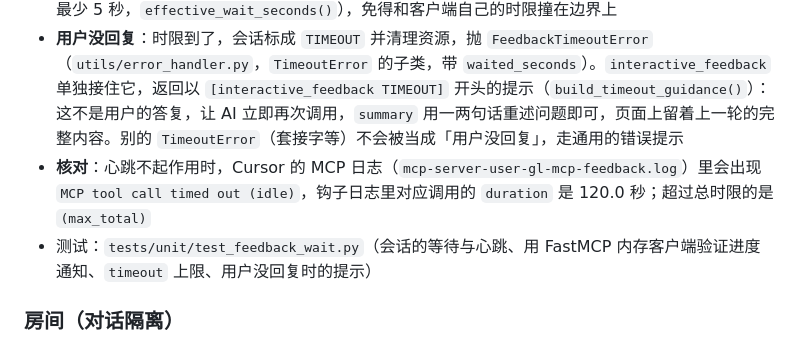
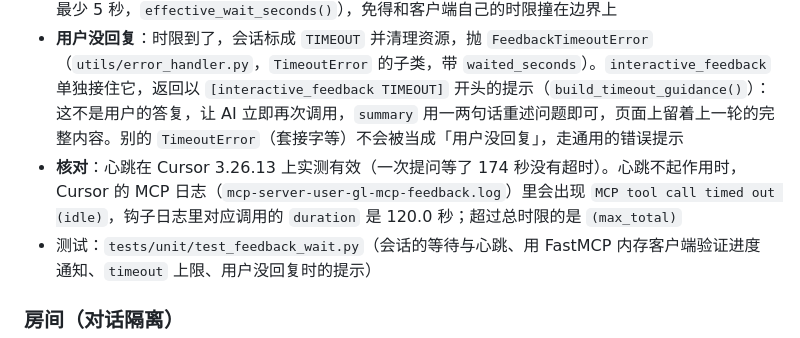
Before and after one commit to youjunxiaji/gl-mcp-feedback, a Markdown page: CLAUDE.md, the part around the change. Drawn GitHub-style.

Commit message:
文档：记录心跳在 Cursor 3.26.13 上的实测结果

```diff
--- a/CLAUDE.md
+++ b/CLAUDE.md
@@ -86,7 +86,7 @@ Cursor 对每次 MCP 工具调用有 120 秒的空闲超时：120 秒内收不
 - **心跳**：`WebFeedbackSession.wait_for_feedback()` 把一次长等拆成每段 `HEARTBEAT_INTERVAL_SECONDS`（30 秒），每段没等到回复就调一次 `on_heartbeat(已等秒数, 总秒数)`。`server.build_heartbeat()` 把它接到 FastMCP 的 `ctx.report_progress()`，`interactive_feedback` 的 `ctx: Context | None` 参数由 FastMCP 注入，不出现在工具参数里。回调从 `interactive_feedback` 经 `server.launch_web_feedback_ui()`、`web.launch_web_feedback_ui()` 一路传到 `wait_for_feedback()`。客户端没给进度令牌（请求里没有 `progressToken`）时 `report_progress()` 什么也不做；心跳出错只记日志，不影响等待
 - **等待时限**：`timeout` 默认 600 秒，也是上限（`MAX_FEEDBACK_TIMEOUT_SECONDS`），更大的值按 600 处理，远在 Cursor 的 60 分钟总时限之内。实际等待比 `timeout` 少 5 秒（不超过 30 秒的少 1 秒、最少 5 秒，`effective_wait_seconds()`），免得和客户端自己的时限撞在边界上
 - **用户没回复**：时限到了，会话标成 `TIMEOUT` 并清理资源，抛 `FeedbackTimeoutError`（`utils/error_handler.py`，`TimeoutError` 的子类，带 `waited_seconds`）。`interactive_feedback` 单独接住它，返回以 `[interactive_feedback TIMEOUT]` 开头的提示（`build_timeout_guidance()`）：这不是用户的答复，让 AI 立即再次调用，`summary` 用一两句话重述问题即可，页面上留着上一轮的完整内容。别的 `TimeoutError`（套接字等）不会被当成「用户没回复」，走通用的错误提示
-- **核对**：心跳不起作用时，Cursor 的 MCP 日志（`mcp-server-user-gl-mcp-feedback.log`）里会出现 `MCP tool call timed out (idle)`，钩子日志里对应调用的 `duration` 是 120.0 秒；超过总时限的是 `(max_total)`
+- **核对**：心跳在 Cursor 3.26.13 上实测有效（一次提问等了 174 秒没有超时）。心跳不起作用时，Cursor 的 MCP 日志（`mcp-server-user-gl-mcp-feedback.log`）里会出现 `MCP tool call timed out (idle)`，钩子日志里对应调用的 `duration` 是 120.0 秒；超过总时限的是 `(max_total)`
 - 测试：`tests/unit/test_feedback_wait.py`（会话的等待与心跳、用 FastMCP 内存客户端验证进度通知、`timeout` 上限、用户没回复时的提示）
 
 ### 房间（对话隔离）
```
